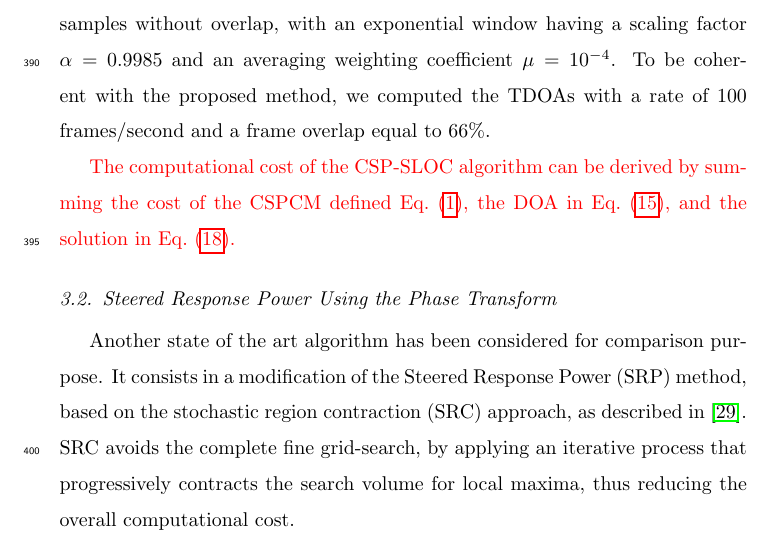
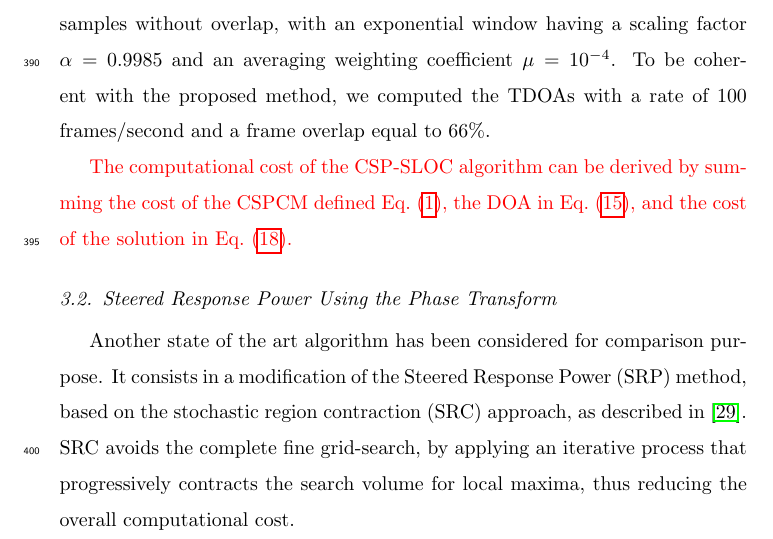
Before and after one commit to vespero89/Multiroom_SLOC_CS-L_review1, a LaTeX paper (M-SLOC_2016_ecrc-template.tex): part of page 18 of 48, cut so that both start at the same text. Compiled offline with pdfLaTeX.

Commit message:
Refinement cost CSP

```diff
--- a/M-SLOC_2016_ecrc-template.tex
+++ b/M-SLOC_2016_ecrc-template.tex
@@ -447,7 +447,7 @@ Several physical aspects affect the accuracy of the CSP-SLOC, such as the orient
 
 In this paper, the cepstral dereverberation algorithm uses frames of 2048 samples without overlap, with an exponential window having a scaling factor $\alpha = 0.9985$ and an averaging weighting coefficient $\mu=10^{-4}$. To be coherent with the proposed method, we computed the TDOAs with a rate of 100 frames/second and a frame overlap equal to 66\%.
 
-\textcolor{red}{The computational cost of the CSP-SLOC algorithm can be derived by summing the cost of the CSPCM defined \eqref{eq:CSPCM}, the DOA in \eqref{eq:doa}, and the solution in \eqref{eq:csp_sol}.}
+\textcolor{red}{The computational cost of the CSP-SLOC algorithm can be derived by summing the cost of the CSPCM defined \eqref{eq:CSPCM}, the DOA in \eqref{eq:doa}, and the cost of the solution in \eqref{eq:csp_sol}.}
 
 
 \subsection{Steered Response Power Using the Phase Transform}
```
